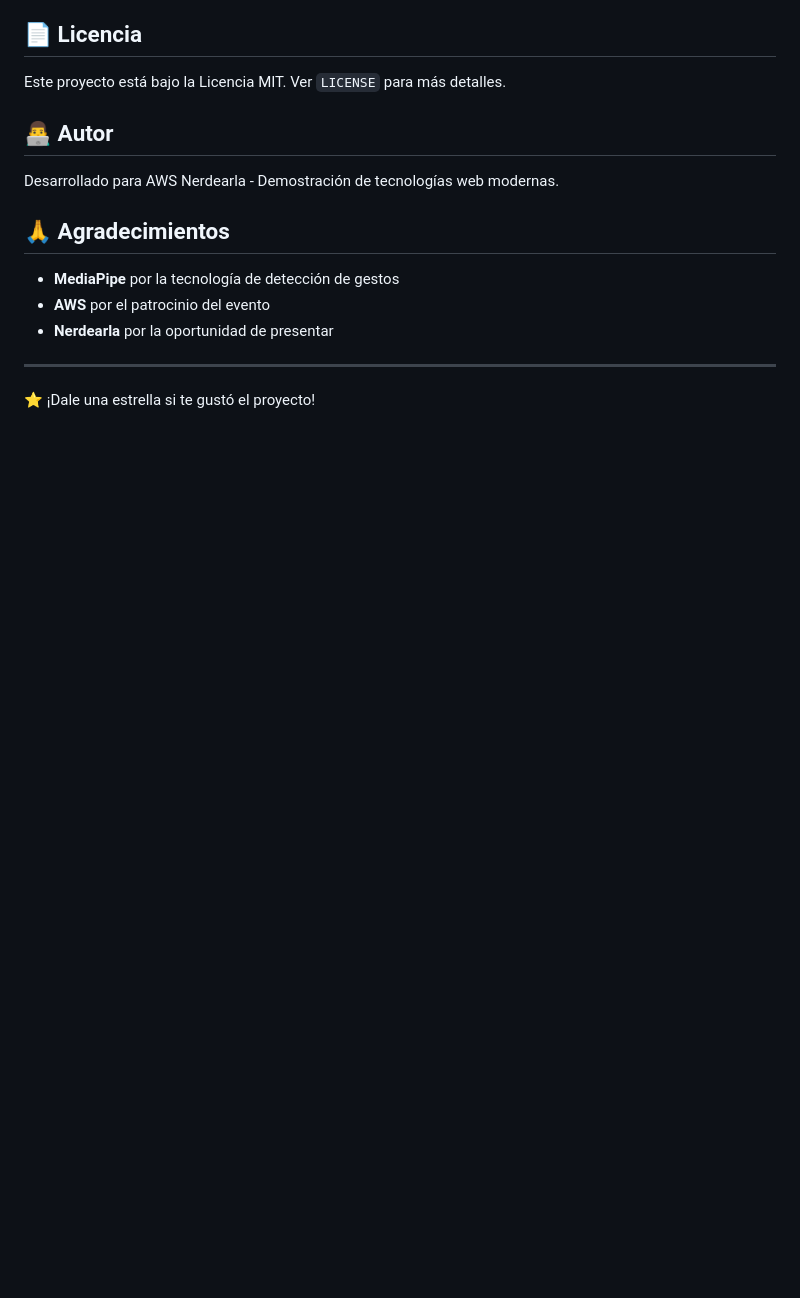
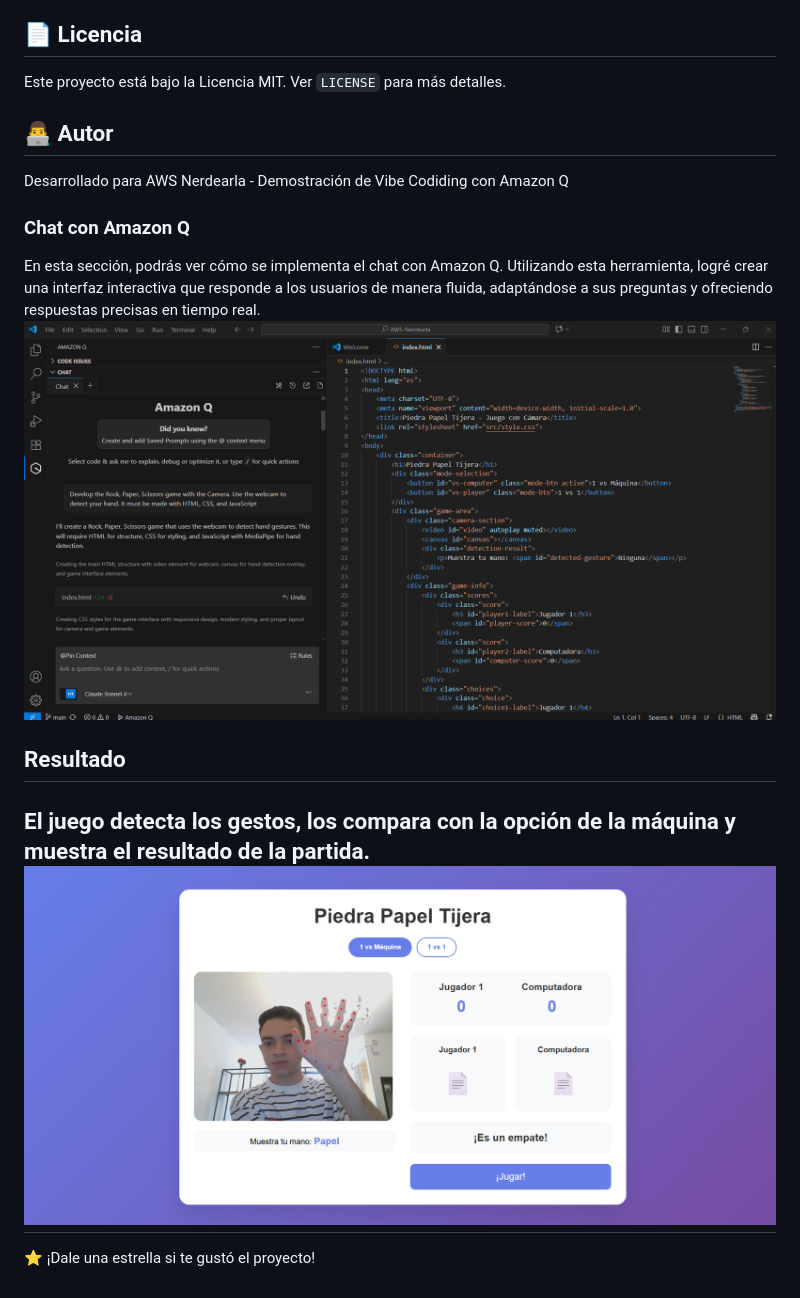
Before and after one commit to mabustillo14/AWS-Nerdearla, a Markdown page: README.md, the part around the change. Rendered like a GitHub page; blank space fills up the shorter version.

```diff
--- a/README.md
+++ b/README.md
@@ -190,14 +190,15 @@ Este proyecto está bajo la Licencia MIT. Ver `LICENSE` para más detalles.
 
 ## 👨‍💻 Autor
 
-Desarrollado para AWS Nerdearla - Demostración de tecnologías web modernas.
+Desarrollado para AWS Nerdearla - Demostración de Vibe Codiding con Amazon Q
 
-## 🙏 Agradecimientos
+### Chat con Amazon Q
+En esta sección, podrás ver cómo se implementa el chat con Amazon Q. Utilizando esta herramienta, logré crear una interfaz interactiva que responde a los usuarios de manera fluida, adaptándose a sus preguntas y ofreciendo respuestas precisas en tiempo real.
+![Chat con Amazon Q](capturas/amazon_q_chat.png)
 
-- **MediaPipe** por la tecnología de detección de gestos
-- **AWS** por el patrocinio del evento
-- **Nerdearla** por la oportunidad de presentar
-
+## Resultado
+El juego detecta los gestos, los compara con la opción de la máquina y muestra el resultado de la partida.
+![Resultado](capturas/resultado.png)
 ---
 
 ⭐ ¡Dale una estrella si te gustó el proyecto!
```
